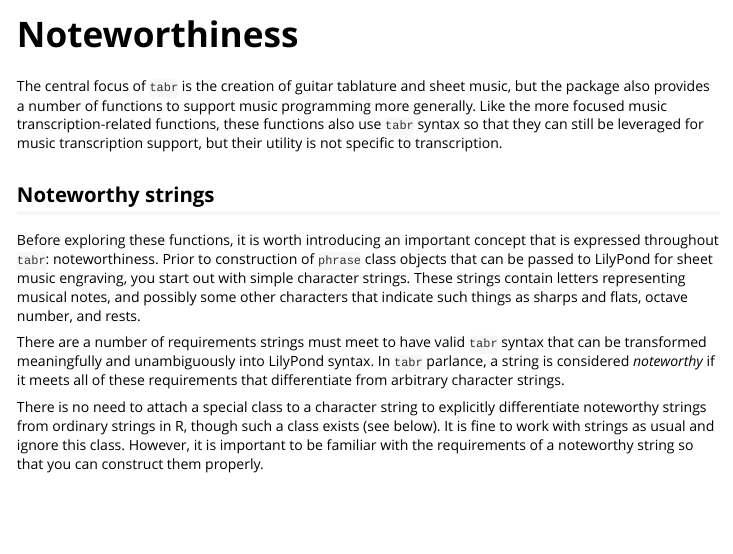
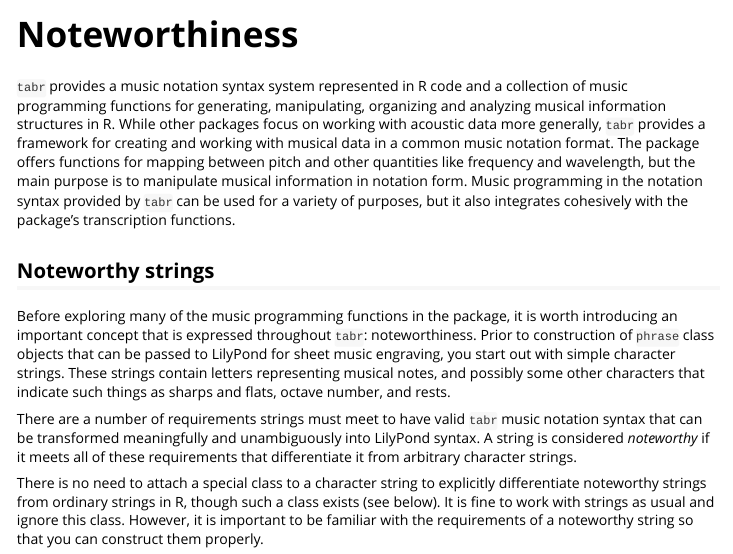
Before and after one commit to leonawicz/tabr, an R Markdown document (vignettes/tabr-prog-nw.Rmd): the page in a window 1100 px wide, from its top. Rendered offline with R 4.5, knitr and Pandoc, with nearby package versions; common packages that the code uses without loading them are loaded.

Commit message:
Update vignette.

````diff
--- a/vignettes/tabr-prog-nw.Rmd
+++ b/vignettes/tabr-prog-nw.Rmd
@@ -19,13 +19,13 @@ knitr::opts_chunk$set(
 library(tabr)
 ```
 
-The central focus of `tabr` is the creation of guitar tablature and sheet music, but the package also provides a number of functions to support music programming more generally. Like the more focused music transcription-related functions, these functions also use `tabr` syntax so that they can still be leveraged for music transcription support, but their utility is not specific to transcription.
+`tabr` provides a music notation syntax system represented in R code and a collection of music programming functions for generating, manipulating, organizing and analyzing musical information structures in R. While other packages focus on working with acoustic data more generally, `tabr` provides a framework for creating and working with musical data in a common music notation format. The package offers functions for mapping between pitch and other quantities like frequency and wavelength, but the main purpose is to manipulate musical information in notation form. Music programming in the notation syntax provided by `tabr` can be used for a variety of purposes, but it also integrates cohesively with the package's transcription functions.
 
 ## Noteworthy strings
 
-Before exploring these functions, it is worth introducing an important concept that is expressed throughout `tabr`: noteworthiness. Prior to construction of `phrase` class objects that can be passed to LilyPond for sheet music engraving, you start out with simple character strings. These strings contain letters representing musical notes, and possibly some other characters that indicate such things as sharps and flats, octave number, and rests.
+Before exploring many of the music programming functions in the package, it is worth introducing an important concept that is expressed throughout `tabr`: noteworthiness. Prior to construction of `phrase` class objects that can be passed to LilyPond for sheet music engraving, you start out with simple character strings. These strings contain letters representing musical notes, and possibly some other characters that indicate such things as sharps and flats, octave number, and rests.
 
-There are a number of requirements strings must meet to have valid `tabr` syntax that can be transformed meaningfully and unambiguously into LilyPond syntax. In `tabr` parlance, a string is considered *noteworthy* if it meets all of these requirements that differentiate from arbitrary character strings.
+There are a number of requirements strings must meet to have valid `tabr` music notation syntax that can be transformed meaningfully and unambiguously into LilyPond syntax. A string is considered *noteworthy* if it meets all of these requirements that differentiate it from arbitrary character strings.
 
 There is no need to attach a special class to a character string to explicitly differentiate noteworthy strings from ordinary strings in R, though such a class exists (see below). It is fine to work with strings as usual and ignore this class. However, it is important to be familiar with the requirements of a noteworthy string so that you can construct them properly.
 
````
Also changed, not shown: 1 other file.
